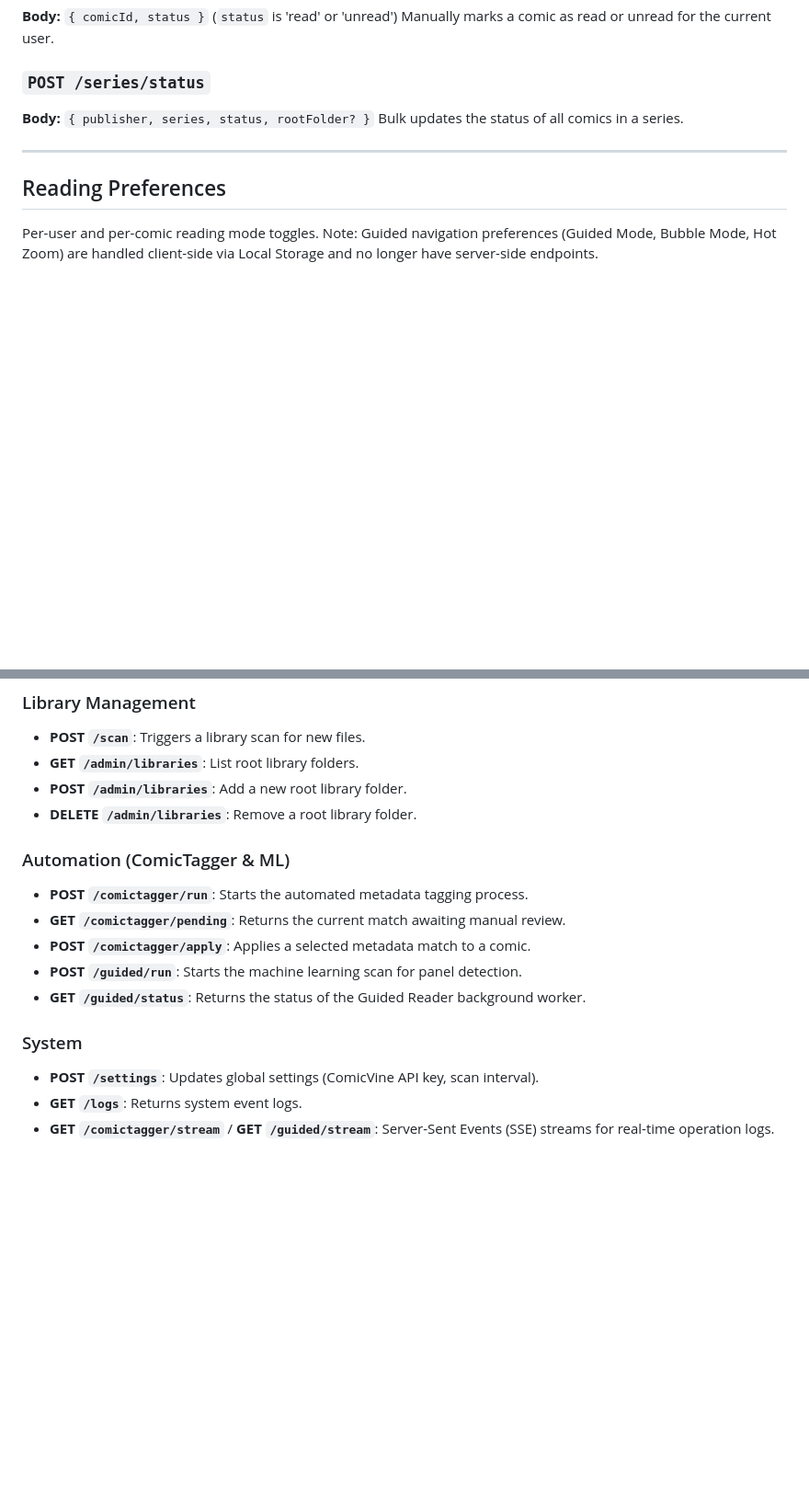
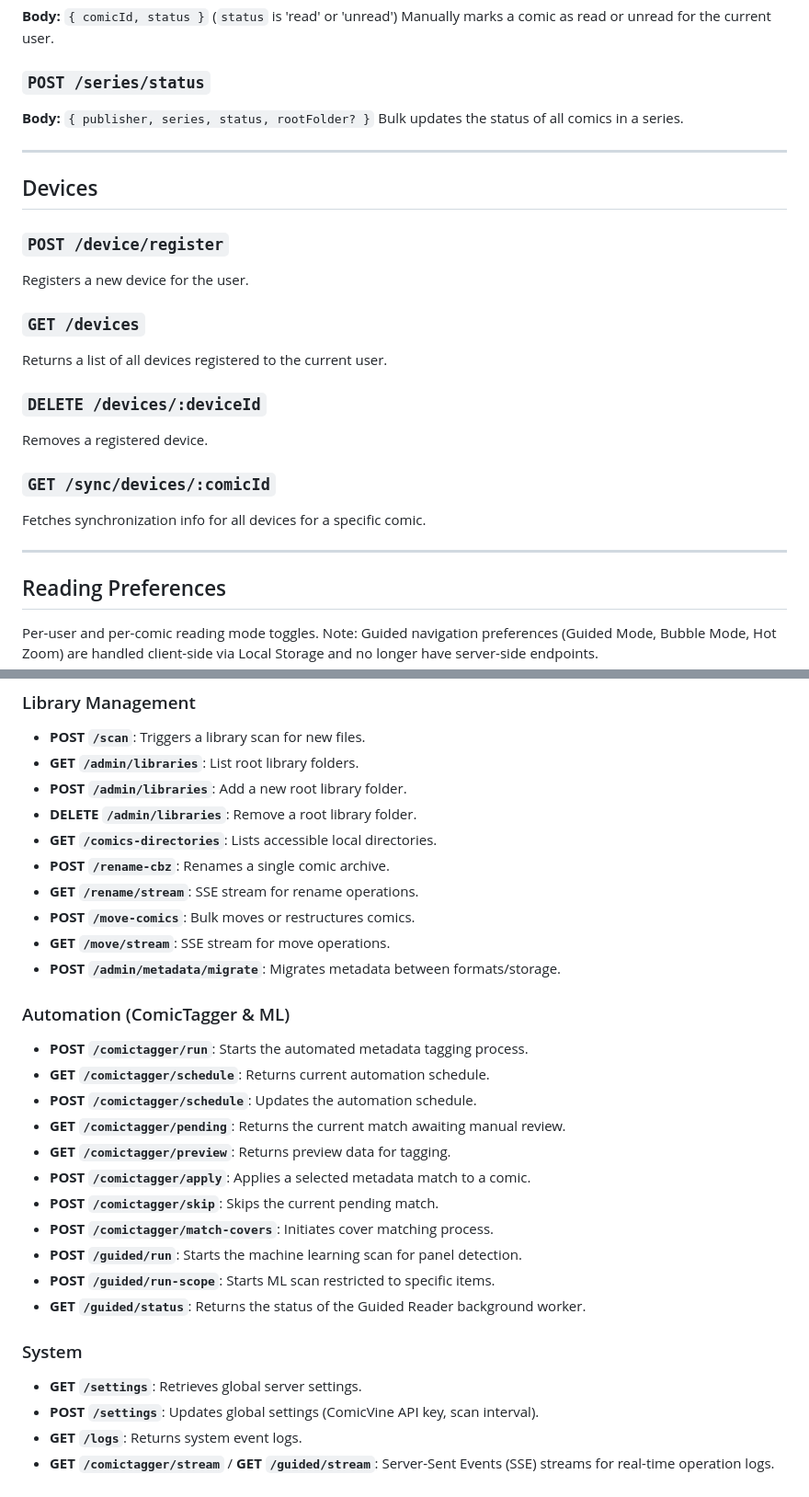
Before and after one commit to ComicsNow/comics-now, a Markdown page: docs/API.md, 2 parts joined by grey strips. Shown at 92% size. Rendered like a GitHub page; blank space fills up the shorter version.

Commit message:
docs: update API documentation to include missing endpoints

```diff
--- a/docs/API.md
+++ b/docs/API.md
@@ -65,6 +65,22 @@ Bulk updates the status of all comics in a series.
 
 ---
 
+## Devices
+
+### `POST /device/register`
+Registers a new device for the user.
+
+### `GET /devices`
+Returns a list of all devices registered to the current user.
+
+### `DELETE /devices/:deviceId`
+Removes a registered device.
+
+### `GET /sync/devices/:comicId`
+Fetches synchronization info for all devices for a specific comic.
+
+---
+
 ## Reading Preferences
 
 Per-user and per-comic reading mode toggles. Note: Guided navigation preferences (Guided Mode, Bubble Mode, Hot Zoom) are handled client-side via Local Storage and no longer have server-side endpoints.
@@ -144,15 +177,28 @@ Fetches detailed metadata and creator credits for a specific ComicVine resource.
 - **GET `/admin/libraries`**: List root library folders.
 - **POST `/admin/libraries`**: Add a new root library folder.
 - **DELETE `/admin/libraries`**: Remove a root library folder.
+- **GET `/comics-directories`**: Lists accessible local directories.
+- **POST `/rename-cbz`**: Renames a single comic archive.
+- **GET `/rename/stream`**: SSE stream for rename operations.
+- **POST `/move-comics`**: Bulk moves or restructures comics.
+- **GET `/move/stream`**: SSE stream for move operations.
+- **POST `/admin/metadata/migrate`**: Migrates metadata between formats/storage.
 
 ### Automation (ComicTagger & ML)
 - **POST `/comictagger/run`**: Starts the automated metadata tagging process.
+- **GET `/comictagger/schedule`**: Returns current automation schedule.
+- **POST `/comictagger/schedule`**: Updates the automation schedule.
 - **GET `/comictagger/pending`**: Returns the current match awaiting manual review.
+- **GET `/comictagger/preview`**: Returns preview data for tagging.
 - **POST `/comictagger/apply`**: Applies a selected metadata match to a comic.
+- **POST `/comictagger/skip`**: Skips the current pending match.
+- **POST `/comictagger/match-covers`**: Initiates cover matching process.
 - **POST `/guided/run`**: Starts the machine learning scan for panel detection.
+- **POST `/guided/run-scope`**: Starts ML scan restricted to specific items.
 - **GET `/guided/status`**: Returns the status of the Guided Reader background worker.
 
 ### System
+- **GET `/settings`**: Retrieves global server settings.
 - **POST `/settings`**: Updates global settings (ComicVine API key, scan interval).
 - **GET `/logs`**: Returns system event logs.
 - **GET `/comictagger/stream`** / **GET `/guided/stream`**: Server-Sent Events (SSE) streams for real-time operation logs.
```
Also changed, not shown: other parts of docs/API.md (+18 -1 lines).
